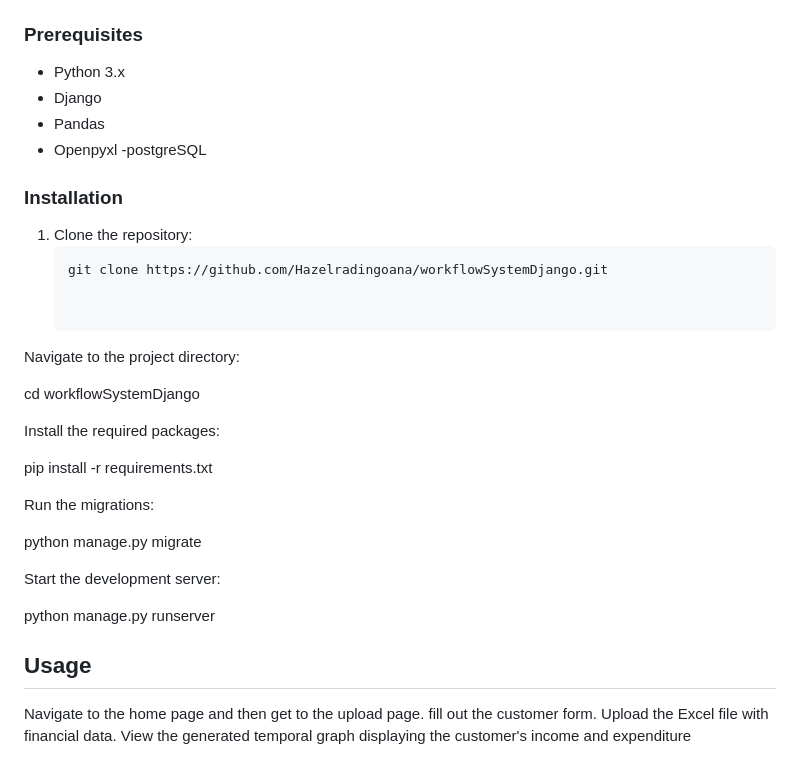
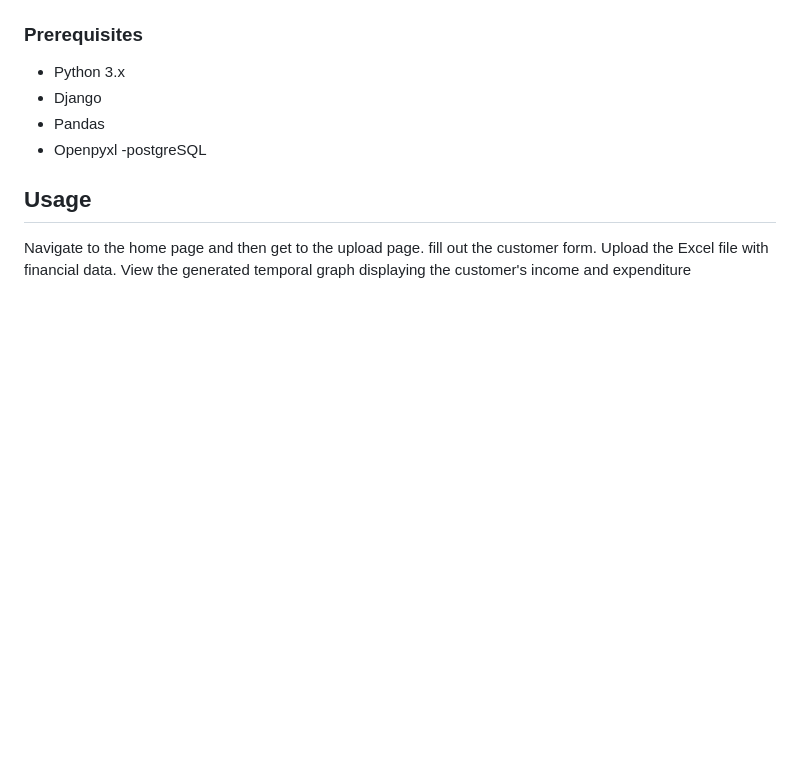
Before and after one commit to Hazelradingoana/workflowSystemDjango, a Markdown page: README.md, the part around one of its changes. Rendered like a GitHub page; blank space fills up the shorter version.

````diff
--- a/README.md
+++ b/README.md
@@ -114,33 +115,6 @@ The workflow is designed to be extensible. To add new features or modify existin
 - Openpyxl
 -postgreSQL
 
-### Installation
-
-1. Clone the repository:
-   ```bash
-   git clone https://github.com/Hazelradingoana/workflowSystemDjango.git
-
-
-Navigate to the project directory:
-
-
-cd workflowSystemDjango
-
-
-Install the required packages:
-
-pip install -r requirements.txt
-
-
-Run the migrations:
-
-python manage.py migrate
-
-
-Start the development server:
-
-python manage.py runserver
-
 
 ## Usage
 Navigate to the home page and then get to the upload page.
````
Also changed, not shown: other parts of README.md (+1 -0 lines).
